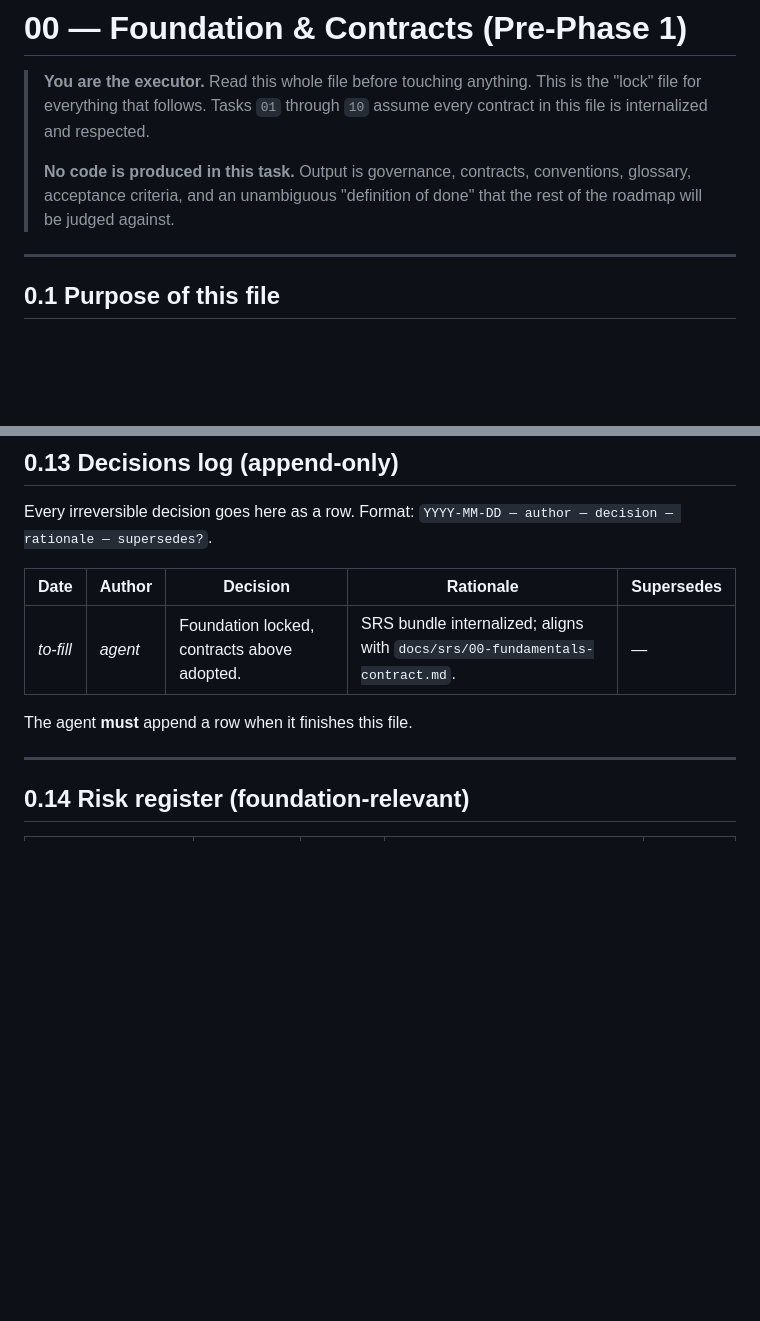
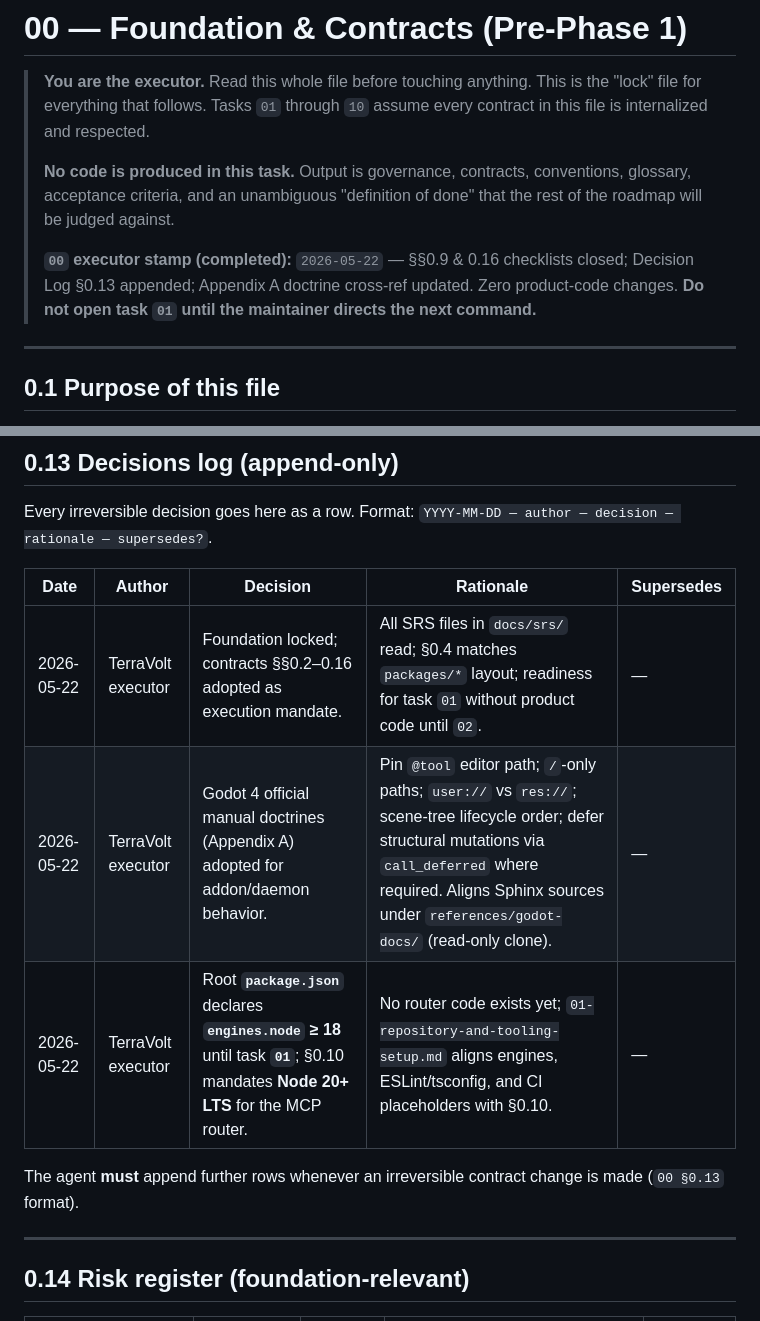
Before and after one commit to HambaliMarcel/godot-mcp-terravolt, a Markdown page: docs/tasklist/00-foundation-and-contracts.md, 2 parts joined by grey strips. GitHub-like rendering; blank space fills up the shorter version.

```diff
--- a/docs/tasklist/00-foundation-and-contracts.md
+++ b/docs/tasklist/00-foundation-and-contracts.md
@@ -3,6 +3,8 @@
 > **You are the executor.** Read this whole file before touching anything. This is the "lock" file for everything that follows. Tasks `01` through `10` assume every contract in this file is internalized and respected.
 >
 > **No code is produced in this task.** Output is governance, contracts, conventions, glossary, acceptance criteria, and an unambiguous "definition of done" that the rest of the roadmap will be judged against.
+>
+> **`00` executor stamp (completed):** `2026-05-22` — §§0.9 & 0.16 checklists closed; Decision Log §0.13 appended; Appendix A doctrine cross-ref updated. Zero product-code changes. **Do not open task `01` until the maintainer directs the next command.**
 
 ---
 
@@ -285,9 +287,11 @@ Every irreversible decision goes here as a row. Format: `YYYY-MM-DD — author
 
 | Date | Author | Decision | Rationale | Supersedes |
 |------|--------|----------|-----------|------------|
-| _to-fill_ | _agent_ | Foundation locked, contracts above adopted. | SRS bundle internalized; aligns with `docs/srs/00-fundamentals-contract.md`. | — |
+| 2026-05-22 | TerraVolt executor | Foundation locked; contracts §§0.2–0.16 adopted as execution mandate. | All SRS files in `docs/srs/` read; §0.4 matches `packages/*` layout; readiness for task `01` without product code until `02`. | — |
+| 2026-05-22 | TerraVolt executor | Godot 4 official manual doctrines (Appendix A) adopted for addon/daemon behavior. | Pin `@tool` editor path; `/`-only paths; `user://` vs `res://`; scene-tree lifecycle order; defer structural mutations via `call_deferred` where required. Aligns Sphinx sources under `references/godot-docs/` (read-only clone). | — |
+| 2026-05-22 | TerraVolt executor | Root **`package.json`** declares **`engines.node` ≥ 18** until task **`01`**; §0.10 mandates **Node 20+ LTS** for the MCP router. | No router code exists yet; `01-repository-and-tooling-setup.md` aligns engines, ESLint/tsconfig, and CI placeholders with §0.10. | — |
 
-The agent **must** append a row when it finishes this file.
+The agent **must** append further rows whenever an irreversible contract change is made (`00 §0.13` format).
 
 ---
 
```
Also changed, not shown: other parts of docs/tasklist/00-foundation-and-contracts.md (+19 -19 lines).
